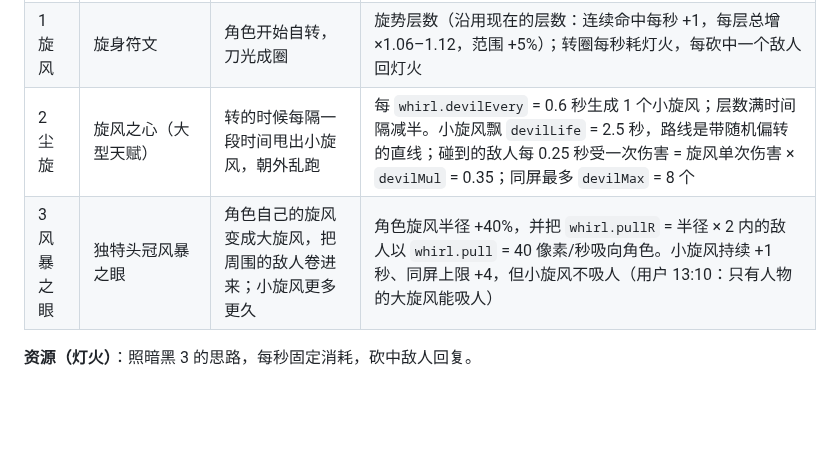
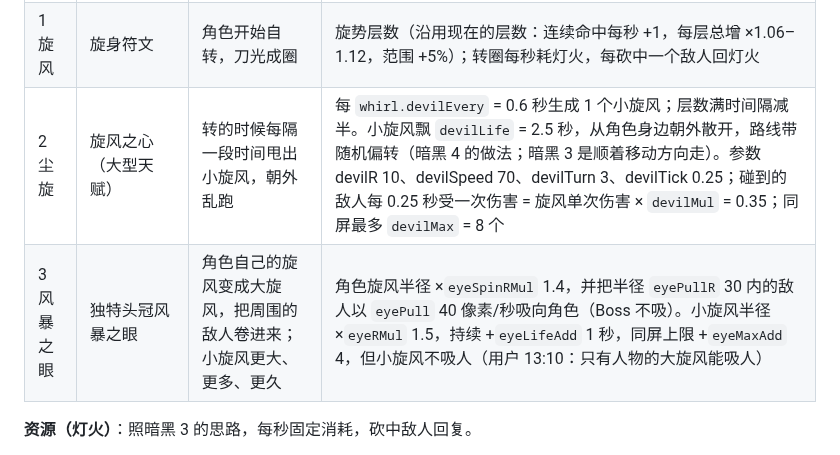
Before and after one commit to seangx/ashen-crypt, a Markdown page: design/spec-whirlwind-v3.md, the part around the change. GitHub-like rendering; blank space fills up the shorter version.

Commit message:
设计：旋风斩第三版规格对齐程序的参数名
Co-Authored-By: Claude Opus 5.5 (1M context) <noreply@anthropic.com>
Claude-Session: https://claude.ai/code/session_01QoqZP9tfTtBhAE8RtHNKiE

```diff
--- a/design/spec-whirlwind-v3.md
+++ b/design/spec-whirlwind-v3.md
@@ -21,8 +21,8 @@
 |---|---|---|---|
 | 0 挥砍 | 回旋骨刃（建议改名“回旋骨斧”，换成双手斧贴图） | 普通横扫 | 没有旋身符文时，就是身边一圈普通近战 |
 | 1 旋风 | 旋身符文 | 角色开始自转，刀光成圈 | 旋势层数（沿用现在的层数：连续命中每秒 +1，每层总增 ×1.06–1.12，范围 +5%）；转圈每秒耗灯火，每砍中一个敌人回灯火 |
-| 2 尘旋 | 旋风之心（大型天赋） | 转的时候每隔一段时间甩出小旋风，朝外乱跑 | 每 `whirl.devilEvery` = 0.6 秒生成 1 个小旋风；层数满时间隔减半。小旋风飘 `devilLife` = 2.5 秒，路线是带随机偏转的直线；碰到的敌人每 0.25 秒受一次伤害 = 旋风单次伤害 × `devilMul` = 0.35；同屏最多 `devilMax` = 8 个 |
-| 3 风暴之眼 | 独特头冠风暴之眼 | 角色自己的旋风变成大旋风，把周围的敌人卷进来；小旋风更多更久 | 角色旋风半径 +40%，并把 `whirl.pullR` = 半径 × 2 内的敌人以 `whirl.pull` = 40 像素/秒吸向角色。小旋风持续 +1 秒、同屏上限 +4，但小旋风不吸人（用户 13:10：只有人物的大旋风能吸人） |
+| 2 尘旋 | 旋风之心（大型天赋） | 转的时候每隔一段时间甩出小旋风，朝外乱跑 | 每 `whirl.devilEvery` = 0.6 秒生成 1 个小旋风；层数满时间隔减半。小旋风飘 `devilLife` = 2.5 秒，从角色身边朝外散开，路线带随机偏转（暗黑 4 的做法；暗黑 3 是顺着移动方向走）。参数 devilR 10、devilSpeed 70、devilTurn 3、devilTick 0.25；碰到的敌人每 0.25 秒受一次伤害 = 旋风单次伤害 × `devilMul` = 0.35；同屏最多 `devilMax` = 8 个 |
+| 3 风暴之眼 | 独特头冠风暴之眼 | 角色自己的旋风变成大旋风，把周围的敌人卷进来；小旋风更大、更多、更久 | 角色旋风半径 ×`eyeSpinRMul` 1.4，并把半径 `eyePullR` 30 内的敌人以 `eyePull` 40 像素/秒吸向角色（Boss 不吸）。小旋风半径 ×`eyeRMul` 1.5，持续 +`eyeLifeAdd` 1 秒，同屏上限 +`eyeMaxAdd` 4，但小旋风不吸人（用户 13:10：只有人物的大旋风能吸人） |
 
 **资源（灯火）**：照暗黑 3 的思路，每秒固定消耗，砍中敌人回复。
 - 转的时候每秒消耗 `whirl.soulPerSec` = 6，并取代按层数消耗。
```
